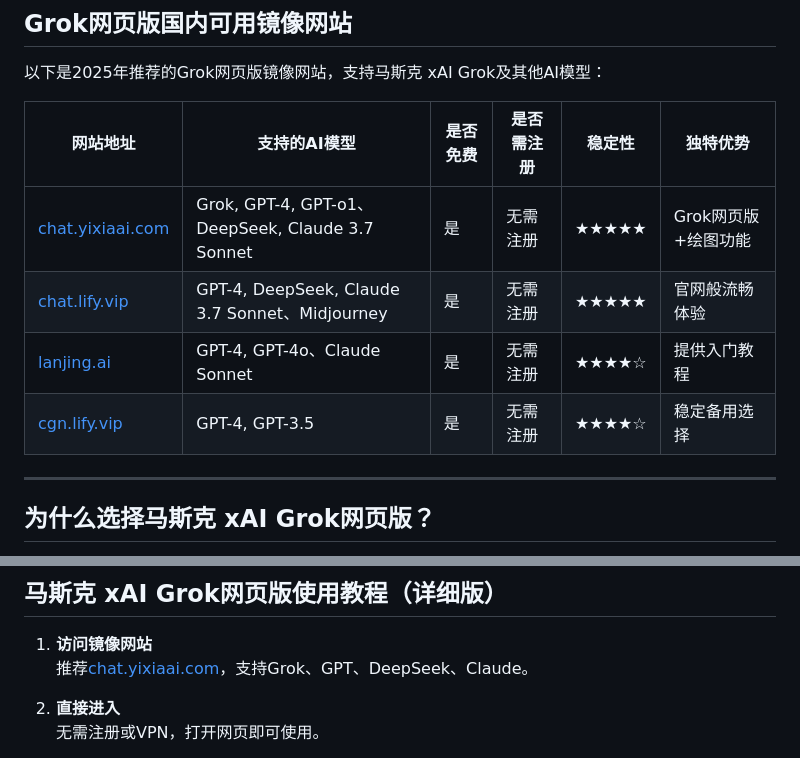
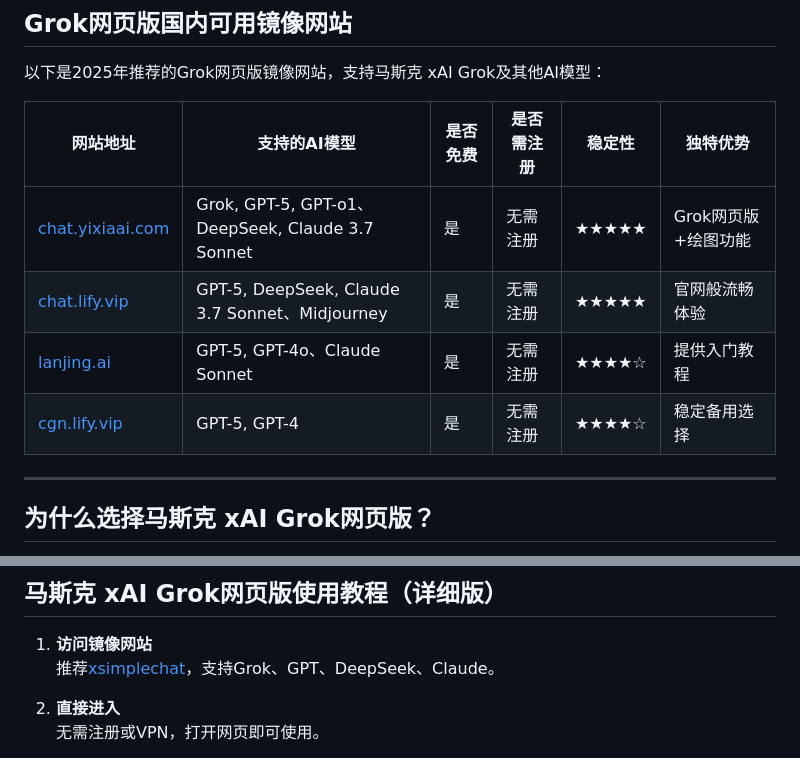
Before and after one commit to xai-site/xai, a Markdown page: README.md, 2 parts joined by grey strips. Drawn GitHub-style.

```diff
--- a/README.md
+++ b/README.md
@@ -21,10 +21,10 @@
 
 | 网站地址                  | 支持的AI模型          | 是否免费 | 是否需注册 | 稳定性 | 独特优势            |
 |---------------------------|-----------------------|----------|------------|--------|---------------------|
-| [chat.yixiaai.com](https://chat.yixiaai.com) | Grok, GPT-4, GPT-o1、DeepSeek, Claude 3.7 Sonnet | 是       | 无需注册   | ★★★★★  | Grok网页版+绘图功能 |
-| [chat.lify.vip](https://chat.lify.vip)       | GPT-4, DeepSeek, Claude 3.7 Sonnet、Midjourney   | 是       | 无需注册   | ★★★★★  | 官网般流畅体验     |
-| [lanjing.ai](https://lanjing.ai)             | GPT-4, GPT-4o、Claude Sonnet                | 是       | 无需注册   | ★★★★☆  | 提供入门教程       |
-| [cgn.lify.vip](https://cgn.lify.vip)         | GPT-4, GPT-3.5              | 是       | 无需注册   | ★★★★☆  | 稳定备用选择       |
+| [chat.yixiaai.com](https://xsimplechat.com) | Grok, GPT-5, GPT-o1、DeepSeek, Claude 3.7 Sonnet | 是       | 无需注册   | ★★★★★  | Grok网页版+绘图功能 |
+| [chat.lify.vip](https://chat.lanjingai.org)       | GPT-5, DeepSeek, Claude 3.7 Sonnet、Midjourney   | 是       | 无需注册   | ★★★★★  | 官网般流畅体验     |
+| [lanjing.ai](https://lanjing.ai)             | GPT-5, GPT-4o、Claude Sonnet                | 是       | 无需注册   | ★★★★☆  | 提供入门教程       |
+| [cgn.lify.vip](https://cgn.lify.vip)         | GPT-5, GPT-4              | 是       | 无需注册   | ★★★★☆  | 稳定备用选择       |
 
 
 ---
@@ -41,7 +41,7 @@
 ## 马斯克 xAI Grok网页版使用教程（详细版）
 
 1. **访问镜像网站**
-   推荐[chat.yixiaai.com](https://chat.yixiaai.com)，支持Grok、GPT、DeepSeek、Claude。
+   推荐[xsimplechat](https://xsimplechat.com)，支持Grok、GPT、DeepSeek、Claude。
 
 2. **直接进入**
    无需注册或VPN，打开网页即可使用。
```
Also changed, not shown: other parts of README.md (+2 -2 lines).
